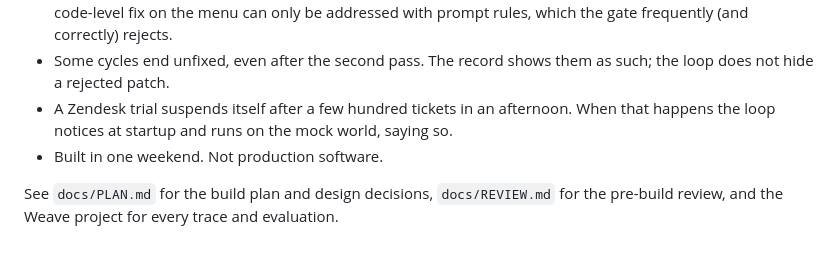
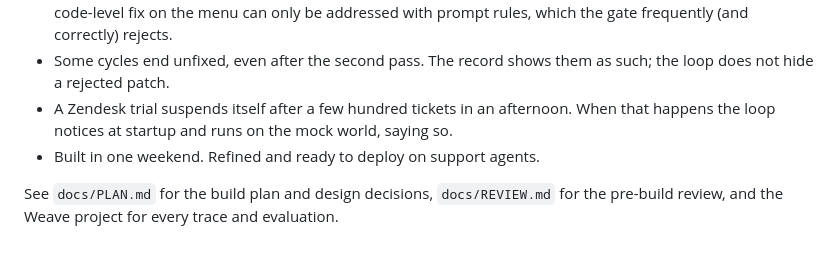
Before and after one commit to owen-tsao/Antibody, a Markdown page: README.md, the part around the change. Rendered like a GitHub page.

Commit message:
Reword the README's closing line for the submission
Co-authored-by: Cursor <cursoragent@cursor.com>

```diff
--- a/README.md
+++ b/README.md
@@ -70,6 +70,6 @@ Press **Heal** to start a live run and watch the four orbs take turns, or **Repl
 - The Repair Agent's menu is fixed. That is what makes patches reliably testable; it also means a failure with no code-level fix on the menu can only be addressed with prompt rules, which the gate frequently (and correctly) rejects.
 - Some cycles end unfixed, even after the second pass. The record shows them as such; the loop does not hide a rejected patch.
 - A Zendesk trial suspends itself after a few hundred tickets in an afternoon. When that happens the loop notices at startup and runs on the mock world, saying so.
-- Built in one weekend. Not production software.
+- Built in one weekend. Refined and ready to deploy on support agents.
 
 See `docs/PLAN.md` for the build plan and design decisions, `docs/REVIEW.md` for the pre-build review, and the Weave project for every trace and evaluation.
```
